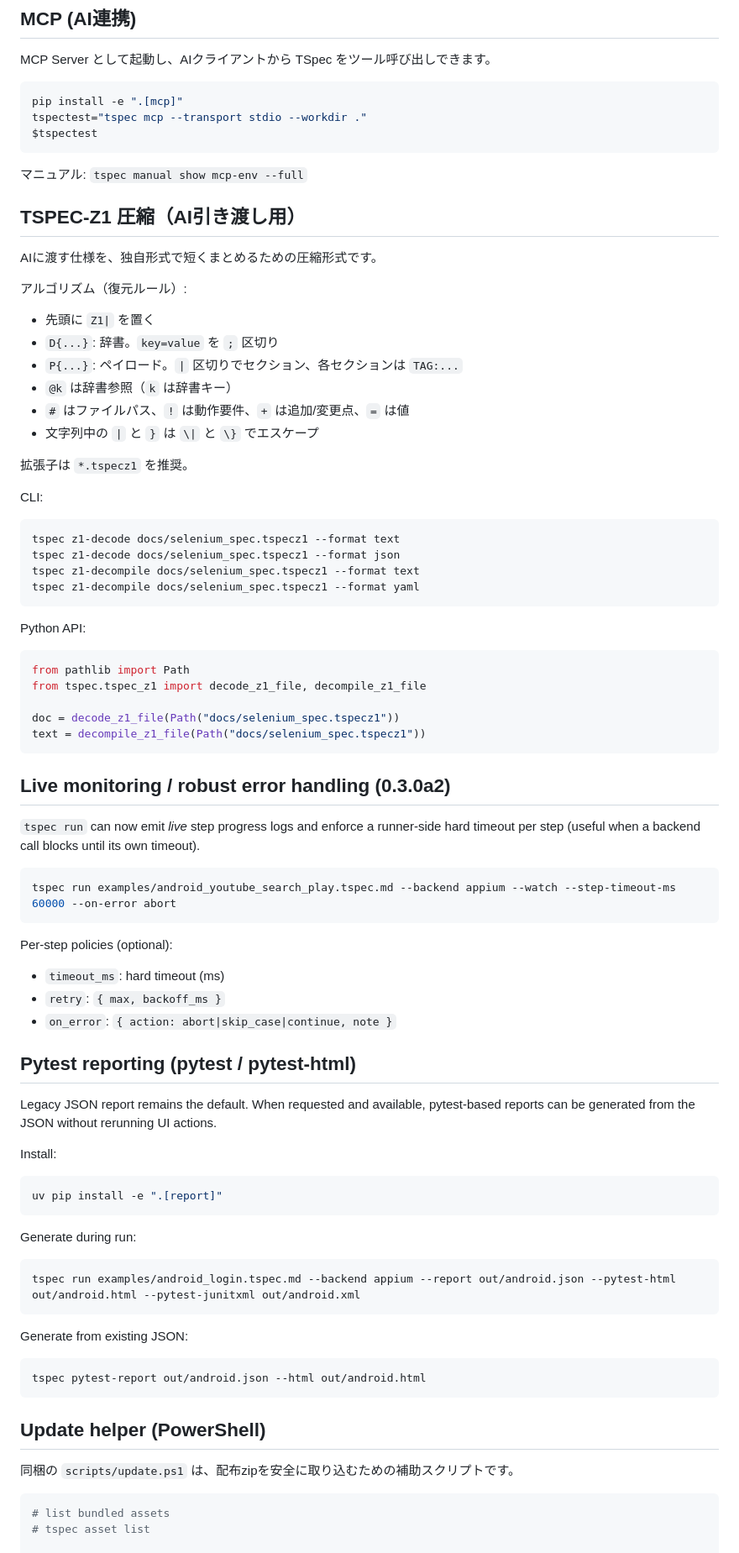
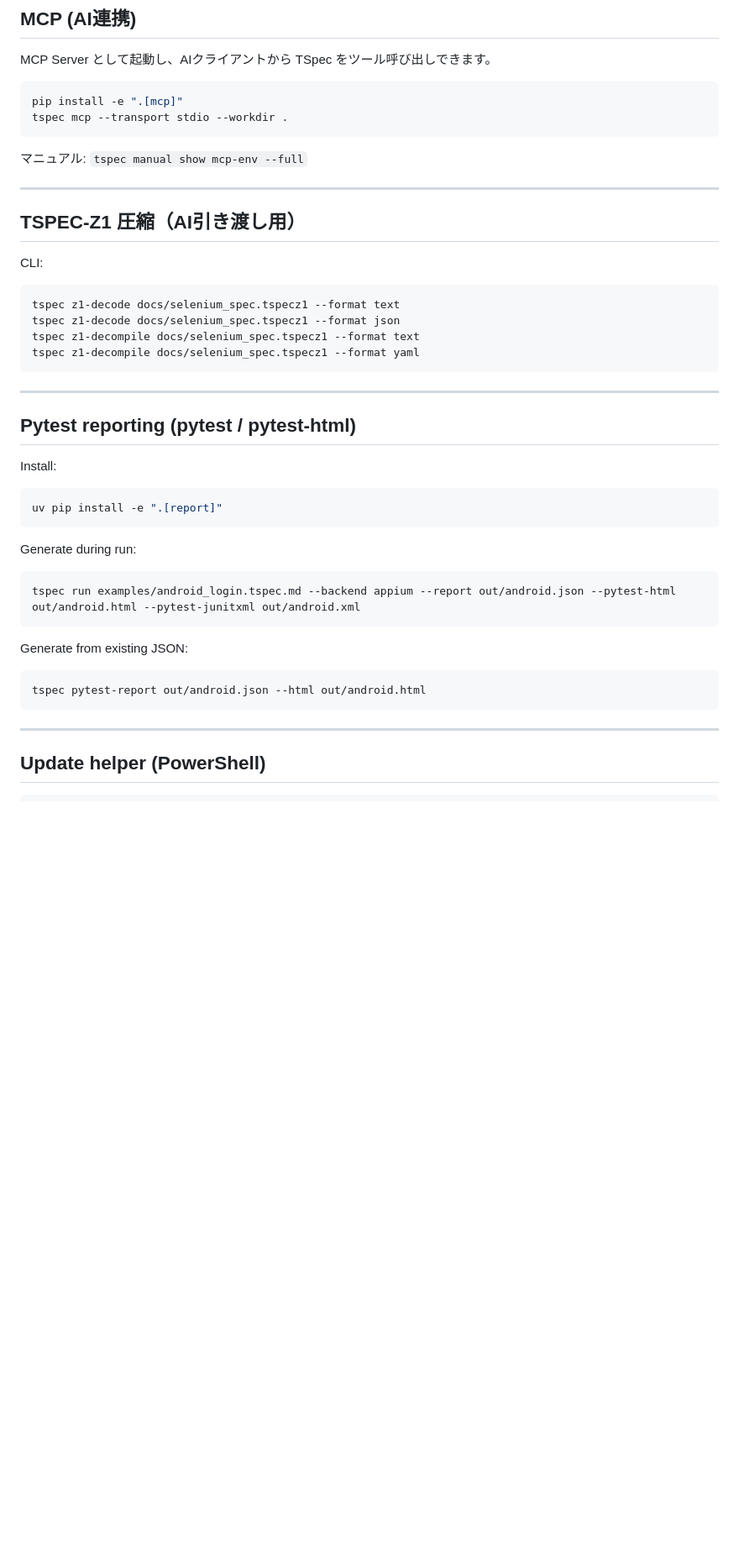
Before and after one commit to jack-low/tspec-runner, a Markdown page: README.md, the part around one of its changes. Shown at 84% size. Rendered like a GitHub page; blank space fills up the shorter version.

````diff
--- a/README.md
+++ b/README.md
@@ -197,26 +181,14 @@ MCP Server として起動し、AIクライアントから TSpec をツール呼
 
 ```bash
 pip install -e ".[mcp]"
-tspectest="tspec mcp --transport stdio --workdir ."
-$tspectest
+tspec mcp --transport stdio --workdir .
 ```
 
 マニュアル: `tspec manual show mcp-env --full`
 
+---
 
 ## TSPEC-Z1 圧縮（AI引き渡し用）
-AIに渡す仕様を、独自形式で短くまとめるための圧縮形式です。
-
-アルゴリズム（復元ルール）:
-- 先頭に `Z1|` を置く
-- `D{...}`: 辞書。`key=value` を `;` 区切り
-- `P{...}`: ペイロード。`|` 区切りでセクション、各セクションは `TAG:...`
-- `@k` は辞書参照（`k` は辞書キー）
-- `#` はファイルパス、`!` は動作要件、`+` は追加/変更点、`=` は値
-- 文字列中の `|` と `}` は `\|` と `\}` でエスケープ
-
-拡張子は `*.tspecz1` を推奨。
-
 CLI:
 ```bash
 tspec z1-decode docs/selenium_spec.tspecz1 --format text
@@ -225,35 +197,9 @@ tspec z1-decompile docs/selenium_spec.tspecz1 --format text
 tspec z1-decompile docs/selenium_spec.tspecz1 --format yaml
 ```
 
-Python API:
-```python
-from pathlib import Path
-from tspec.tspec_z1 import decode_z1_file, decompile_z1_file
-
-doc = decode_z1_file(Path("docs/selenium_spec.tspecz1"))
-text = decompile_z1_file(Path("docs/selenium_spec.tspecz1"))
-```
-
-
-## Live monitoring / robust error handling (0.3.0a2)
-
-`tspec run` can now emit *live* step progress logs and enforce a runner-side hard timeout per step
-(useful when a backend call blocks until its own timeout).
-
-```bash
-tspec run examples/android_youtube_search_play.tspec.md --backend appium --watch --step-timeout-ms 60000 --on-error abort
-```
-
-Per-step policies (optional):
-
-- `timeout_ms`: hard timeout (ms)
-- `retry`: `{ max, backoff_ms }`
-- `on_error`: `{ action: abort|skip_case|continue, note }`
-
+---
 
 ## Pytest reporting (pytest / pytest-html)
-Legacy JSON report remains the default. When requested and available, pytest-based reports can be generated from the JSON without rerunning UI actions.
-
 Install:
 ```bash
 uv pip install -e ".[report]"
@@ -269,12 +215,8 @@ Generate from existing JSON:
 tspec pytest-report out/android.json --html out/android.html
 ```
 
+---
 
 ## Update helper (PowerShell)
-同梱の `scripts/update.ps1` は、配布zipを安全に取り込むための補助スクリプトです。
-
 ```powershell
-# list bundled assets
-# tspec asset list
-
 # extract the update script from installed package (optional)
````
Also changed, not shown: other parts of README.md (+60 -77 lines), docs/assets/agent-browser-smoke.png (added).
